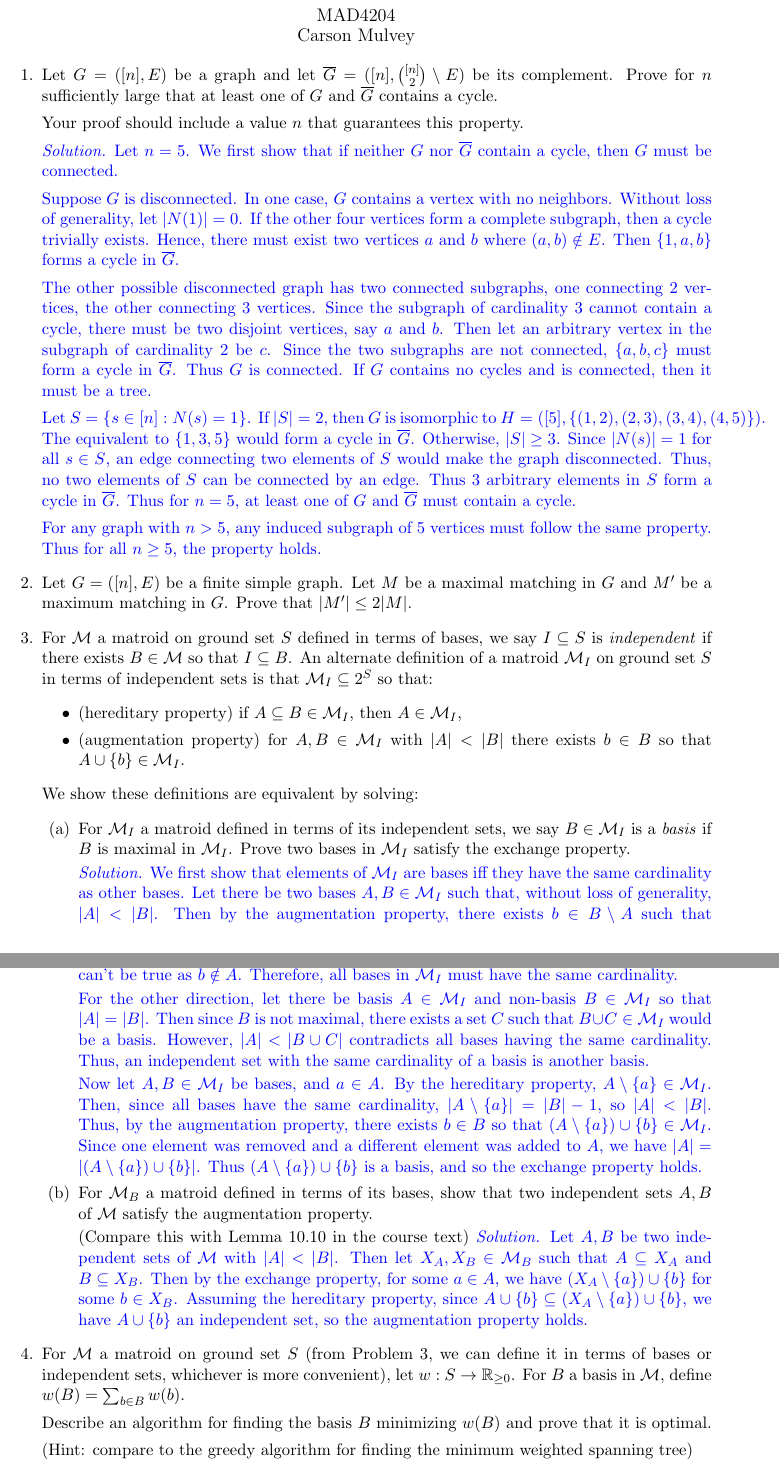
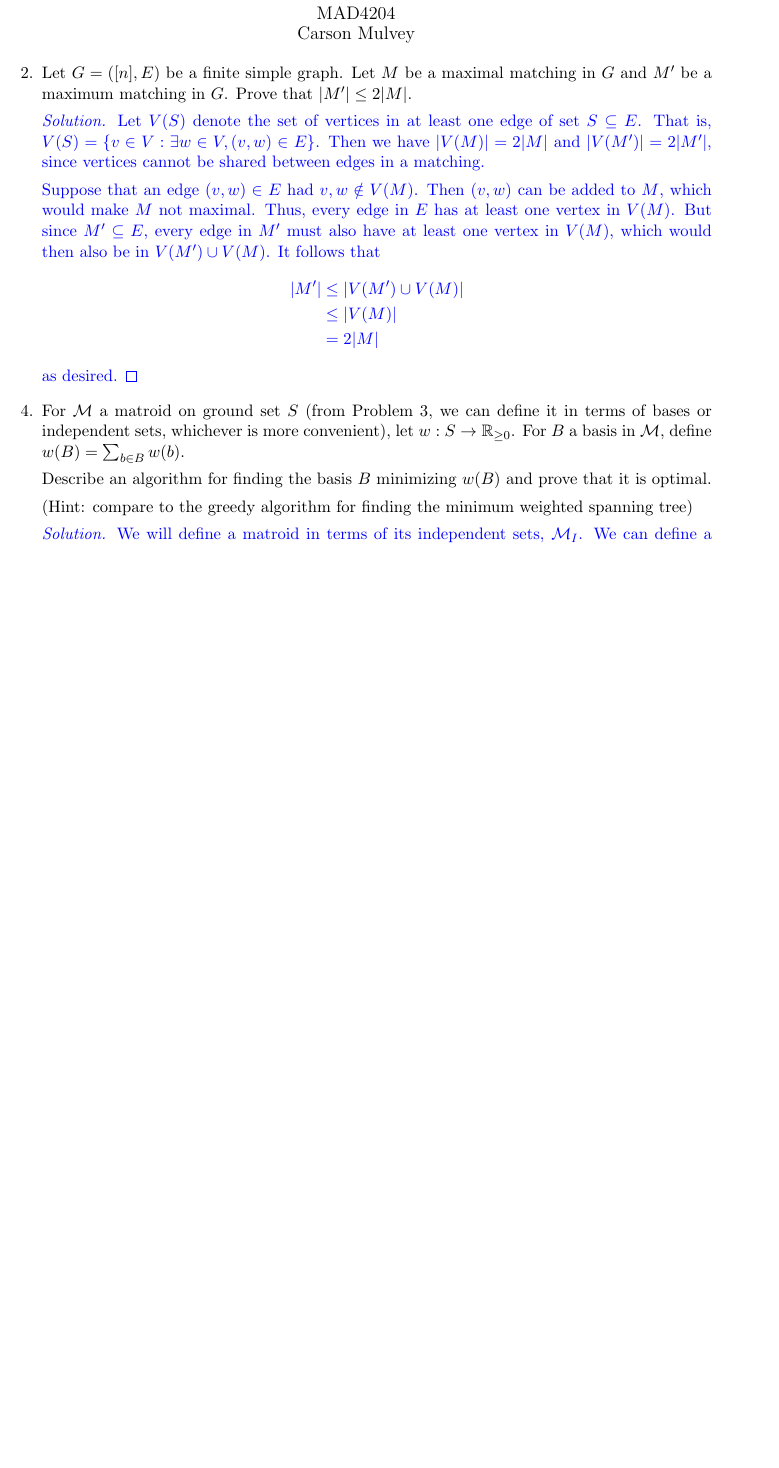
Before and after one commit to heyuncle/latex-documents, a LaTeX problem sheet (MAD4204/hw1/CarsonMulvey-4204-s24-hw1-corr.tex): two parts of pages 1 and 2 of 2 before the commit and part of the page after it, the two joined at a grey line, cut so that both start at the same text, the shorter picture padded with empty space. Compiled offline with pdfLaTeX.

Commit message:
Finish hw1 revisions

```diff
--- a/MAD4204/hw1/CarsonMulvey-4204-s24-hw1-corr.tex
+++ b/MAD4204/hw1/CarsonMulvey-4204-s24-hw1-corr.tex
@@ -3,6 +3,7 @@
 \usepackage{amsmath}
 \usepackage{amsfonts}
 \usepackage{amssymb}
+\usepackage{amsthm}
 \usepackage[dvipsnames]{xcolor}
 
 \newenvironment{solution}{\color{blue}\textit{Solution.}}{\color{black}}
@@ -10,71 +11,35 @@
 \begin{document}
 \begin{center}
     \begin{large}
-        \textbf{Homework 1} \\
+        \textbf{Homework 1 Revisions} \\
         MAD4204 \\
         Carson Mulvey
     \end{large}
 \end{center}
 
 \begin{enumerate}
-
-    \item Let $G = ([n],E)$ be a graph and let $\overline{G} = ([n], \binom{[n]}{2} \setminus E)$ be its complement.
-    Prove for $n$ sufficiently large that at least one of $G$ and $\overline{G}$ contains a cycle.
-
-    Your proof should include a value $n$ that guarantees this property.
-
-    \begin{solution}
-        Let $n=5$. We first show that if neither $G$ nor $\overline{G}$ contain a cycle, then $G$ must be connected.
-
-
-        Suppose $G$ is disconnected. In one case, $G$ contains a vertex with no neighbors. Without loss of generality, let $|N(1)|=0$. If the other four vertices form a complete subgraph, then a cycle trivially exists. Hence, there must exist two vertices $a$ and $b$ where $(a,b)\notin{E}$. Then $\{1,a,b\}$ forms a cycle in $\overline{G}$.
-
-        The other possible disconnected graph has two connected subgraphs, one connecting $2$ vertices, the other connecting $3$ vertices. Since the subgraph of cardinality $3$ cannot contain a cycle, there must be two disjoint vertices, say $a$ and $b$. Then let an arbitrary vertex in the subgraph of cardinality $2$ be $c$. Since the two subgraphs are not connected, $\{a,b,c\}$ must form a cycle in $\overline{G}$. Thus $G$ is connected. If $G$ contains no cycles and is connected, then it must be a tree.
-
-        Let $S=\{s\in{[n]}:N(s)=1\}$. If $|S|=2$, then $G$ is isomorphic to $H=([5],\{(1,2),(2,3),(3,4),(4,5)\})$. The equivalent to $\{1,3,5\}$ would form a cycle in $\overline{G}$. Otherwise, $|S|\geq3$. Since $|N(s)|=1$ for all $s\in{S}$, an edge connecting two elements of $S$ would make the graph disconnected. Thus, no two elements of $S$ can be connected by an edge. Thus $3$ arbitrary elements in $S$ form a cycle in $\overline{G}$. Thus for $n=5$, at least one of $G$ and $\overline{G}$ must contain a cycle.
-
-        For any graph with $n>5$, any induced subgraph of $5$ vertices must follow the same property. Thus for all $n\geq{5}$, the property holds.
-
-
-    \end{solution}
-
-    \item Let $G = ([n],E)$ be a finite simple graph.
+    \item[2.] Let $G = ([n],E)$ be a finite simple graph.
     Let $M$ be a maximal matching in $G$ and $M'$ be a maximum matching in $G$.
     Prove that $|M'| \leq 2 |M|$.
 
+    \begin{solution}
+        Let $V(S)$ denote the set of vertices in at least one edge of set $S\subseteq{E}$. That is, $V(S)=\{v\in{V}:\exists {w}\in{V},(v,w)\in{E}\}$. Then we have $|V(M)|=2|M|$ and $|V(M')|=2|M'|$, since vertices cannot be shared between edges in a matching.
 
-    \item For $\mathcal{M}$ a matroid on ground set $S$ defined in terms of bases, we say $I \subseteq S$ is \emph{independent} if there exists $B \in \mathcal{M}$ so that $I \subseteq B$.
-    An alternate definition of a matroid $\mathcal{M}_I$ on ground set $S$ in terms of independent sets is that $\mathcal{M}_I \subseteq 2^{S}$ so that:
-    \begin{itemize}
-        \item (hereditary property) if $A \subseteq B \in \mathcal{M}_I$, then $A \in \mathcal{M}_I$,
-        \item (augmentation property) for $A, B \in \mathcal{M}_I$ with $|A| < |B|$ there exists $b \in B$ so that $A \cup \{b\} \in \mathcal{M}_I$.
-    \end{itemize}
-    We show these definitions are equivalent by solving:
-    \begin{enumerate}
-        \item For $\mathcal{M}_I$ a matroid defined in terms of its independent sets, we say $B \in \mathcal{M}_I$ is a \emph{basis} if $B$ is maximal in $\mathcal{M}_I$.
-        Prove two bases in $\mathcal{M}_I$ satisfy the exchange property.
+        Suppose that an edge $(v,w)\in{E}$ had $v,w\notin{V(M)}$. Then $(v,w)$ can be added to $M$, which would make $M$ not maximal. Thus, every edge in $E$ has at least one vertex in $V(M)$. But since $M'\subseteq{E}$, every edge in $M'$ must also have at least one vertex in $V(M)$, which would then also be in $V(M')\cup{V(M)}$. It follows that
+        \begin{align*}
+            |M'|&\leq{|V(M')\cup{V(M)}|} \\
+            &\leq{|V(M)|} \\
+            &=2|M|
+        \end{align*}
+        as desired. \qedsymbol{}
+    \end{solution}
 
-        \begin{solution}
-            We first show that elements of $\mathcal{M}_I$ are bases iff they have the same cardinality as other bases. Let there be two bases $A,B\in\mathcal{M}_I$ such that, without loss of generality, $|A|<|B|$. Then by the augmentation property, there exists $b \in B\setminus{A}$ such that $A \cup \{b\} \in \mathcal{M}_I$. However, since $A$ is maximal, $A\subseteq{A\cup\{b\}}$ implies $A=A\cup\{b\}$, which can't be true as $b\notin{A}$. Therefore, all bases in $\mathcal{M}_I$ must have the same cardinality.
-
-            For the other direction, let there be basis $A\in\mathcal{M}_I$ and non-basis $B\in\mathcal{M}_I$ so that $|A|=|B|$. Then since $B$ is not maximal, there exists a set $C$ such that $B\cup{C}\in\mathcal{M}_I$ would be a basis. However, $|A|<|B\cup{C}|$ contradicts all bases having the same cardinality. Thus, an independent set with the same cardinality of a basis is another basis.
-
-            Now let $A,B\in\mathcal{M}_I$ be bases, and $a\in{A}$. By the hereditary property, $A\setminus\{a\}\in{\mathcal{M}_I}$. Then, since all bases have the same cardinality, $|A\setminus\{a\}|=|B|-1$, so $|A|<|B|$. Thus, by the augmentation property, there exists $b \in B$ so that $(A\setminus\{a\}) \cup \{b\} \in \mathcal{M}_I$. Since one element was removed and a different element was added to $A$, we have $|A|=|(A\setminus\{a\}) \cup \{b\}|$. Thus $(A\setminus\{a\}) \cup \{b\}$ is a basis, and so the exchange property holds.
-        \end{solution}
-
-        \item For $\mathcal{M}_B$ a matroid defined in terms of its bases, show that two independent sets $A,B$ of $\mathcal{M}$ satisfy the augmentation property.
-
-        (Compare this with Lemma 10.10 in the course text)
-        \begin{solution}
-            Let $A,B$ be two independent sets of $\mathcal{M}$ with $|A|<|B|$. Then let $X_A,X_B\in\mathcal{M}_B$ such that $A\subseteq X_A$ and $B\subseteq X_B$. Then by the exchange property, for some $a\in{A}$, we have $(X_A\setminus\{a\})\cup \{b\}$ for some $b\in{X_B}$. Assuming the hereditary property, since $A\cup\{b\}\subseteq (X_A\setminus\{a\})\cup \{b\}$, we have $A\cup\{b\}$ an independent set, so the augmentation property holds.
-        \end{solution}
-
-    \end{enumerate}
-
-    \item For $\mathcal{M}$ a matroid on ground set $S$ (from Problem 3, we can define it in terms of bases or independent sets, whichever is more convenient), let $w:S \to \mathbb{R}_{\geq 0}$.
+    \item[4.] For $\mathcal{M}$ a matroid on ground set $S$ (from Problem 3, we can define it in terms of bases or independent sets, whichever is more convenient), let $w:S \to \mathbb{R}_{\geq 0}$.
     For $B$ a basis in $\mathcal{M}$, define $w(B) = \sum_{b \in B} w(b)$.
 
     Describe an algorithm for finding the basis $B$ minimizing $w(B)$ and prove that it is optimal.
 
     (Hint: compare to the greedy algorithm for finding the minimum weighted spanning tree)
 
+    \begin{solution}
+        We will define a matroid in terms of its independent sets, $\mathcal{M}_I$. We can define a greedy algorithm that finds a basis $B$ minimizing $w(B)$ by starting with $B=\varnothing $. We then construct $B$ by continually considering an element $a\in{S}$ with $a\notin{B}$ that minimizes $w(S)$. If $B\cup\{a\}\in{\mathcal{M}_I}$, then we add $a$ to $B$, and otherwise, we don't add $a$ and continue the algorithm. We claim that this is an optimal algorithm.
```
Also changed, not shown: MAD4204/hw1/CarsonMulvey-4204-s24-hw1-corr.pdf, MAD4204/hw1/CarsonMulvey-4204-s24-hw1-corr.tex (8 more changed lines), 3 other files.
